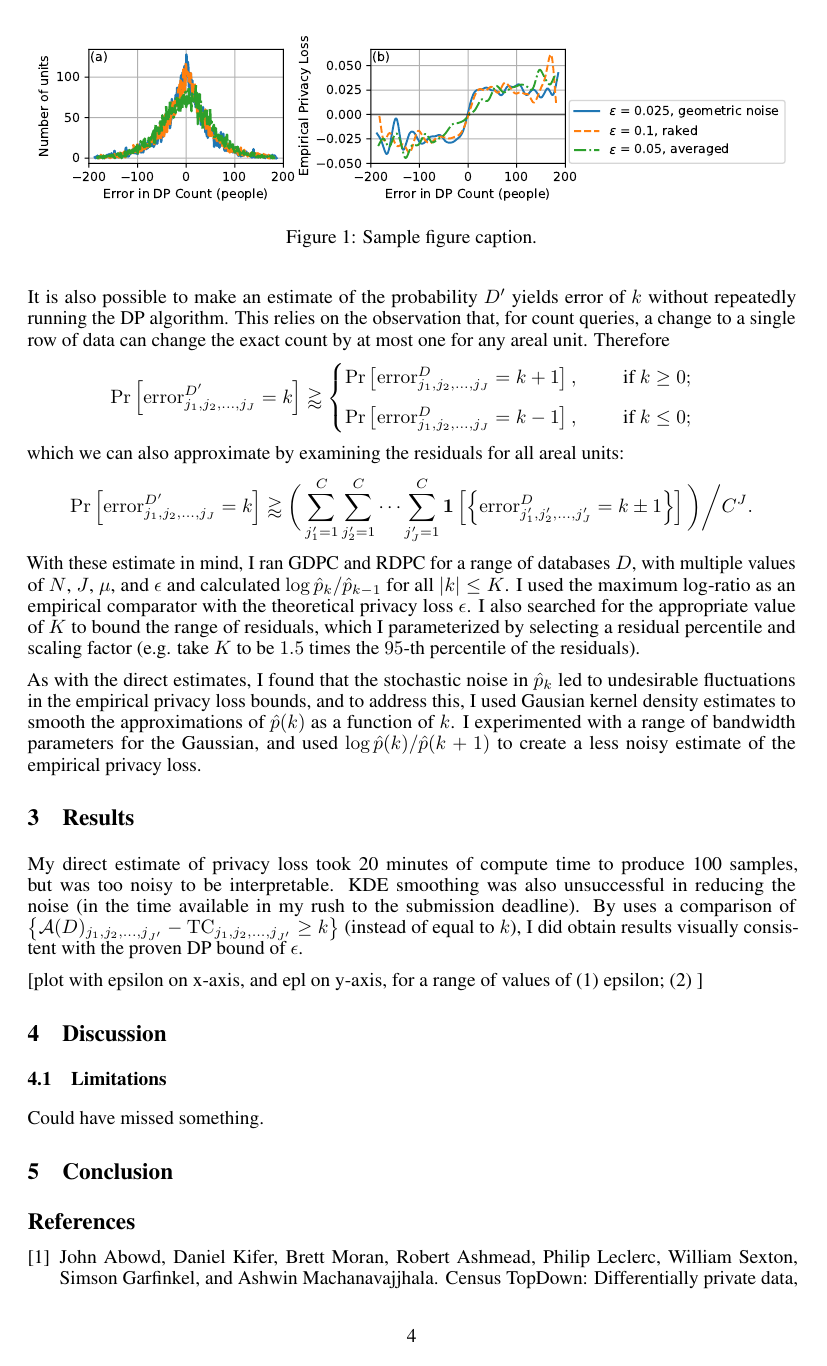
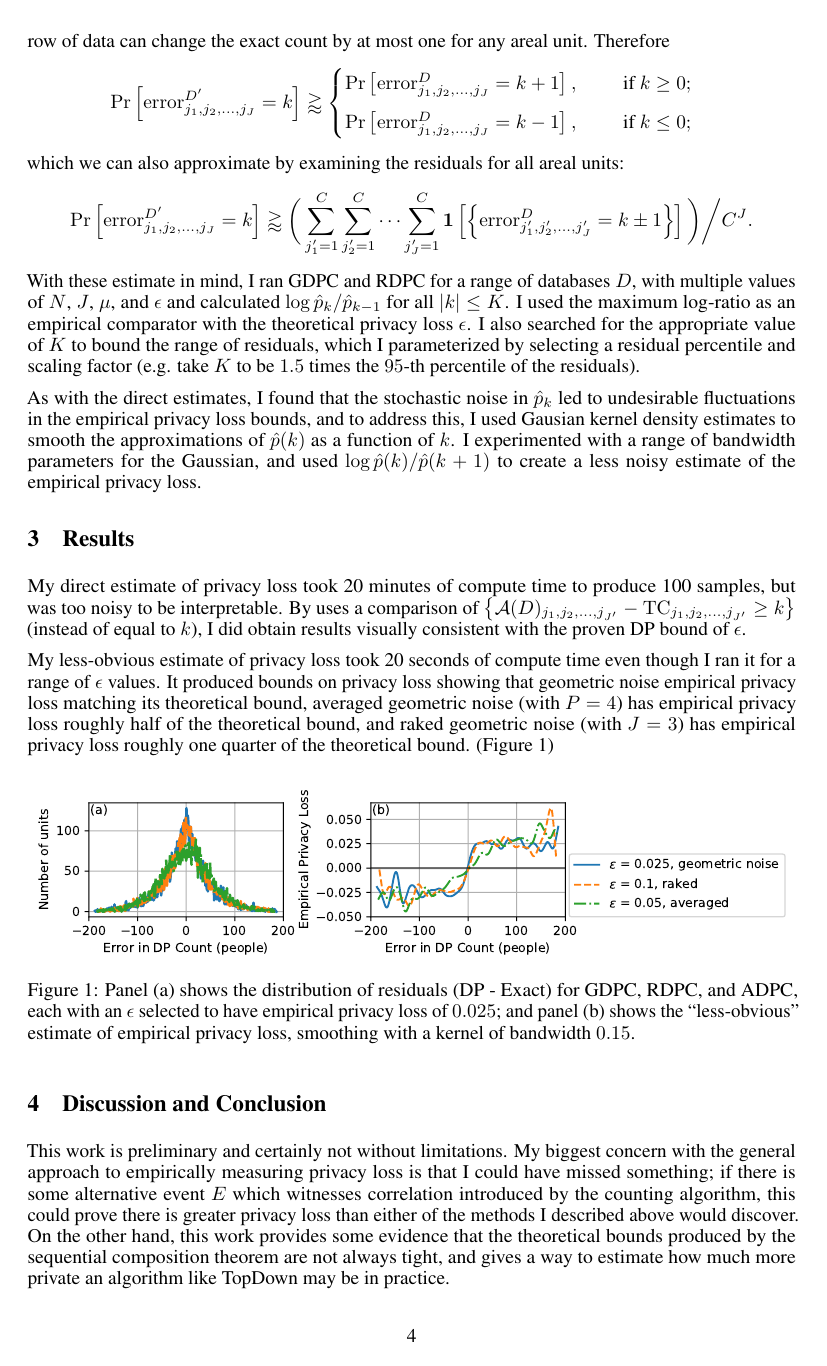
Before and after one commit to aflaxman/emperical_privacy_loss_example, a LaTeX problem sheet (tex/epl_examples.tex): page 4 of 5. Compiled offline with pdfLaTeX.

Commit message:
Complete draft

```diff
--- a/tex/epl_examples.tex
+++ b/tex/epl_examples.tex
@@ -218,27 +218,25 @@ As with the direct estimates, I found that the stochastic noise in $\hat{p}_k$ l
 \section{Results}
 \label{results}
 
-My direct estimate of privacy loss took 20 minutes of compute time to produce 100 samples, but was too noisy to be interpretable. KDE smoothing was also unsuccessful in reducing the noise (in the time available in my rush to the submission deadline).  By uses a comparison of $\left\{\mathcal{A}(D)_{j_1, j_2, \ldots, j_{J'}}
+My direct estimate of privacy loss took 20 minutes of compute time to produce 100 samples, but was too noisy to be interpretable.
+%KDE smoothing was also unsuccessful in reducing the noise (in the time available in my rush to the submission deadline).
+By uses a comparison of $\left\{\mathcal{A}(D)_{j_1, j_2, \ldots, j_{J'}}
 - \mathrm{TC}_{j_1, j_2, \ldots, j_{J'}}
 \geq k\right\}$ (instead of equal to $k$), I did obtain results visually consistent with the proven DP bound of $\epsilon$.
 
+My less-obvious estimate of privacy loss took 20 seconds of compute time even though I ran it for a range of $\epsilon$ values.  It produced bounds on privacy loss showing that geometric noise empirical privacy loss matching its theoretical bound, averaged geometric noise (with $P=4$) has empirical privacy loss roughly half of the theoretical bound, and raked geometric noise (with $J=3$) has empirical privacy loss roughly one quarter of the theoretical bound. (Figure 1)
 
-[plot with epsilon on x-axis, and epl on y-axis, for a range of values of
-(1) epsilon; (2) ]
-%% Use natbib command \citet{hasselmo} to get citations, such as  Hasselmo, et al.\ (1995)
-
-
-\begin{figure}
+\begin{figure}[h]
   \includegraphics[width=\linewidth]{fig.pdf}
- \caption{Sample figure caption.}
+ \caption{Panel (a) shows the distribution of residuals (DP - Exact) for
+GDPC, RDPC, and ADPC, each with an $\epsilon$ selected to have empirical privacy loss of $0.025$; and panel (b) shows the ``less-obvious'' estimate of empirical privacy
+loss, smoothing with a kernel of bandwidth
+$0.15$.}
 \end{figure}
 
-\section{Discussion}
+\section{Discussion and Conclusion}
 
-\subsection{Limitations}
-Could have missed something.
-
-\section{Conclusion}
+This work is preliminary and certainly not without limitations.  My biggest concern with the general approach to empirically measuring privacy loss is that I could have missed something; if there is some alternative event $E$ which witnesses correlation introduced by the counting algorithm, this could prove there is greater privacy loss than either of the methods I described above would discover.  On the other hand, this work provides some evidence that the theoretical bounds produced by the sequential composition theorem are not always tight, and gives a way to estimate how much more private an algorithm like TopDown may be in practice.
 
 
 \bibliographystyle{plain} % We choose the "plain" reference style
```
Also changed, not shown: tex/epl_examples.tex (9 more changed lines).
